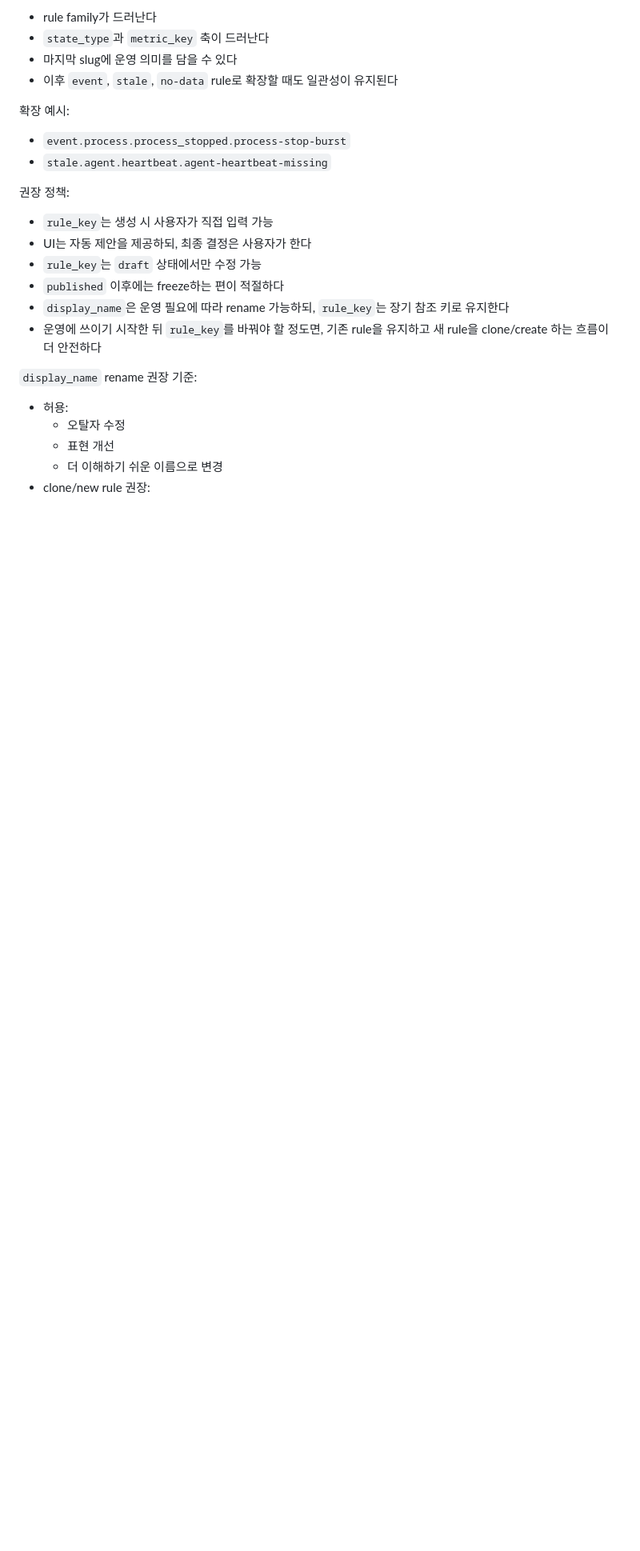
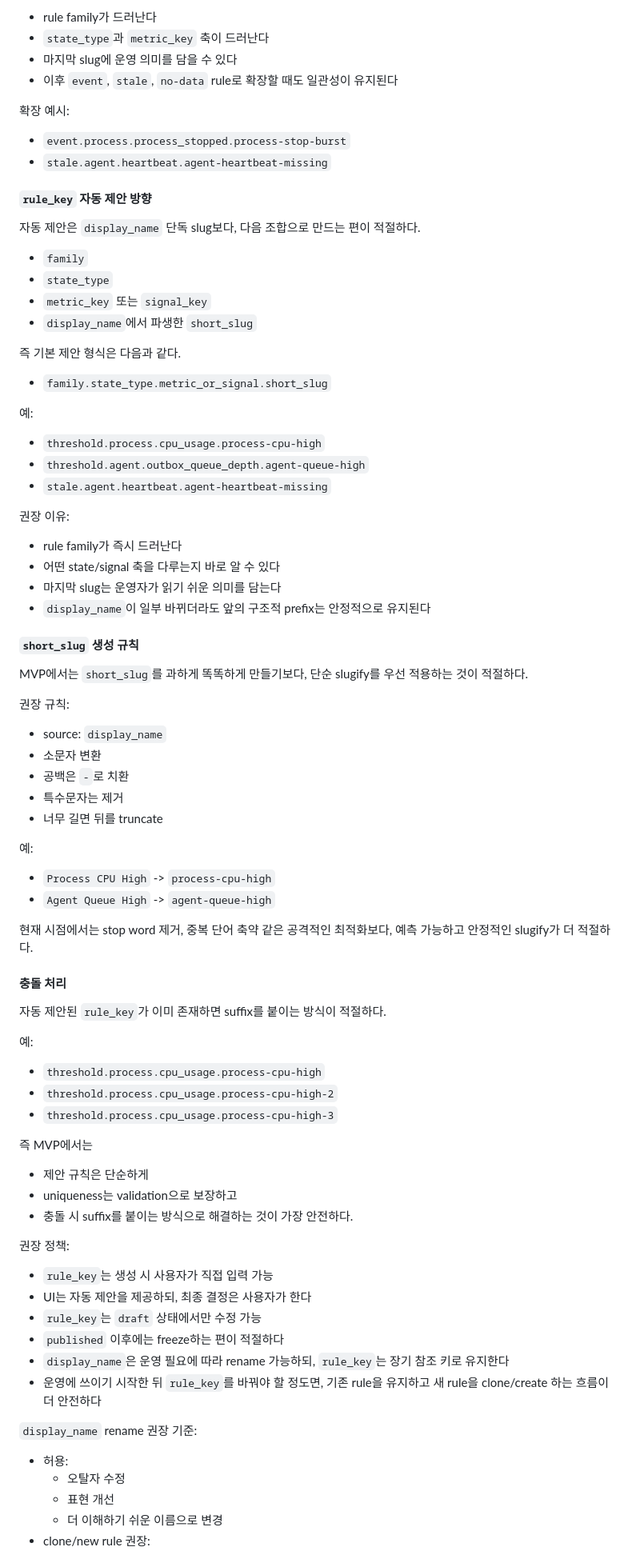
Before and after one commit to gomsoon/2604_swacan_auto, a Markdown page: docs/alert-condition-flexibility-draft.md, the part around the change. Shown at 80% size. GitHub-like rendering; blank space fills up the shorter version.

Commit message:
Define alert rule key auto-suggestion

```diff
--- a/docs/alert-condition-flexibility-draft.md
+++ b/docs/alert-condition-flexibility-draft.md
@@ -261,6 +261,61 @@ threshold rule이 복잡해질수록, 운영자는 조건식 자체보다 “이
 확장 예시:
 - `event.process.process_stopped.process-stop-burst`
 - `stale.agent.heartbeat.agent-heartbeat-missing`
+
+#### `rule_key` 자동 제안 방향
+
+자동 제안은 `display_name` 단독 slug보다, 다음 조합으로 만드는 편이 적절하다.
+
+- `family`
+- `state_type`
+- `metric_key` 또는 `signal_key`
+- `display_name`에서 파생한 `short_slug`
+
+즉 기본 제안 형식은 다음과 같다.
+
+- `family.state_type.metric_or_signal.short_slug`
+
+예:
+- `threshold.process.cpu_usage.process-cpu-high`
+- `threshold.agent.outbox_queue_depth.agent-queue-high`
+- `stale.agent.heartbeat.agent-heartbeat-missing`
+
+권장 이유:
+- rule family가 즉시 드러난다
+- 어떤 state/signal 축을 다루는지 바로 알 수 있다
+- 마지막 slug는 운영자가 읽기 쉬운 의미를 담는다
+- `display_name`이 일부 바뀌더라도 앞의 구조적 prefix는 안정적으로 유지된다
+
+#### `short_slug` 생성 규칙
+
+MVP에서는 `short_slug`를 과하게 똑똑하게 만들기보다, 단순 slugify를 우선 적용하는 것이 적절하다.
+
+권장 규칙:
+- source: `display_name`
+- 소문자 변환
+- 공백은 `-`로 치환
+- 특수문자는 제거
+- 너무 길면 뒤를 truncate
+
+예:
+- `Process CPU High` -> `process-cpu-high`
+- `Agent Queue High` -> `agent-queue-high`
+
+현재 시점에서는 stop word 제거, 중복 단어 축약 같은 공격적인 최적화보다, 예측 가능하고 안정적인 slugify가 더 적절하다.
+
+#### 충돌 처리
+
+자동 제안된 `rule_key`가 이미 존재하면 suffix를 붙이는 방식이 적절하다.
+
+예:
+- `threshold.process.cpu_usage.process-cpu-high`
+- `threshold.process.cpu_usage.process-cpu-high-2`
+- `threshold.process.cpu_usage.process-cpu-high-3`
+
+즉 MVP에서는
+- 제안 규칙은 단순하게
+- uniqueness는 validation으로 보장하고
+- 충돌 시 suffix를 붙이는 방식으로 해결하는 것이 가장 안전하다.
 
 권장 정책:
 - `rule_key`는 생성 시 사용자가 직접 입력 가능
```
Also changed, not shown: docs/alert-management-backlog.md (+1 -0 lines), docs/mvp-transition-roadmap.md (+1 -0 lines).
